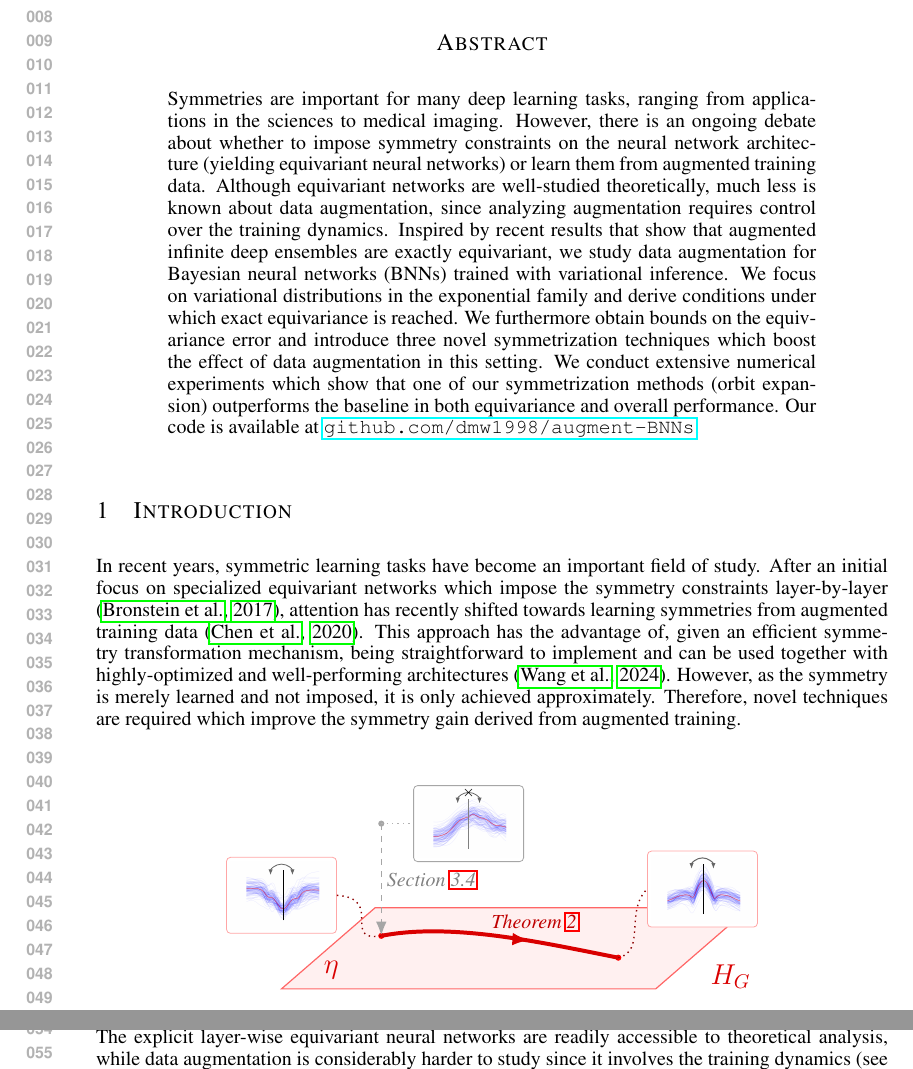
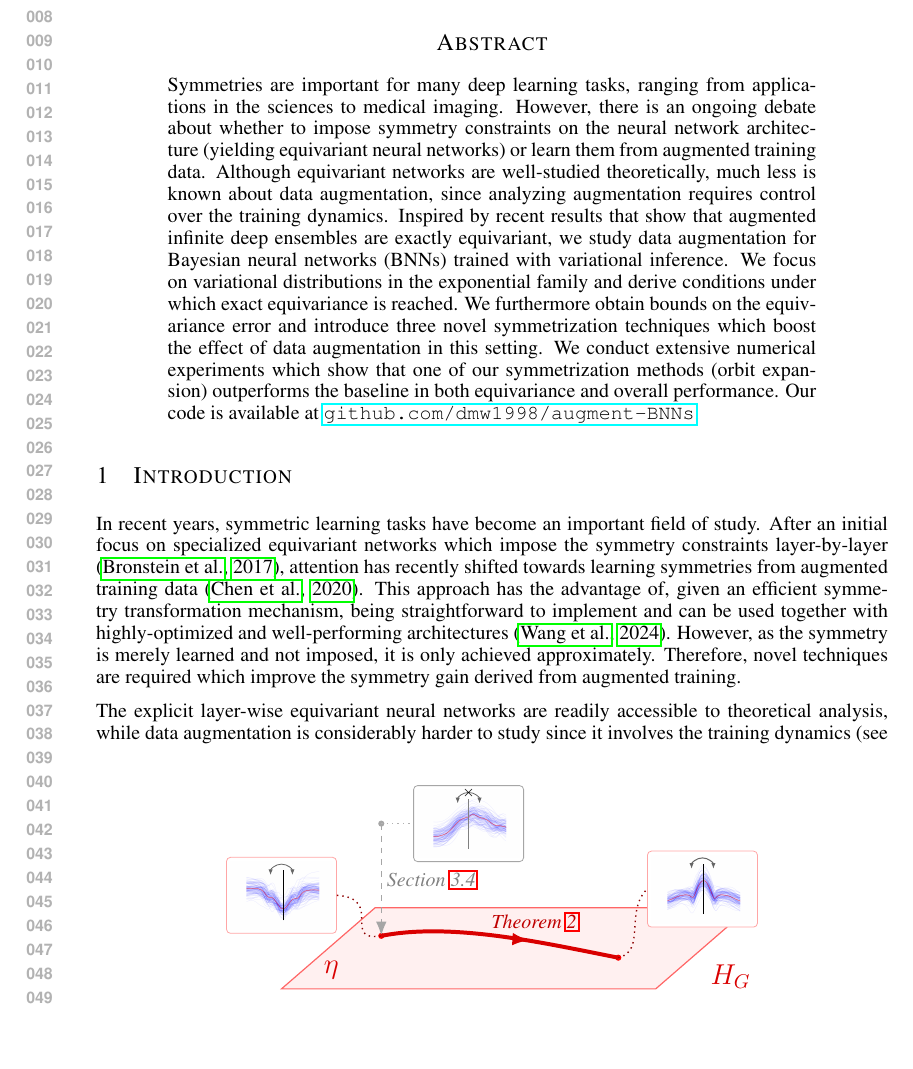
Before and after one commit to dmw1998/paper1, a LaTeX paper (main.tex): two parts of pages 1 and 2 of 28 before the commit and part of page 1 of 28 after it, the two joined at a grey line, cut so that both start at the same text, the shorter picture padded with empty space. Compiled offline with pdfLaTeX.

Commit message:
Fix spacing

```diff
--- a/main.tex
+++ b/main.tex
@@ -71,6 +71,7 @@
 \maketitle
 
 \begin{abstract}
+  \vspace{-0.5ex}
 Symmetries are important for many deep learning tasks, ranging from applications in the sciences to medical imaging. However, there is an ongoing debate about whether to impose symmetry constraints on the neural network architecture (yielding equivariant neural networks) or learn them from augmented training data. Although equivariant networks are well-studied theoretically, much less is known about data augmentation, since analyzing augmentation requires control over the training dynamics. Inspired by recent results that show that augmented infinite deep ensembles are exactly equivariant, we study data augmentation for Bayesian neural networks (BNNs) trained with variational inference. We focus on variational distributions in the exponential family and derive conditions under which exact equivariance is reached. We furthermore obtain bounds on the equivariance error and introduce three novel symmetrization techniques which boost the effect of data augmentation in this setting. We conduct extensive numerical experiments which show that one of our symmetrization methods (orbit expansion) outperforms the baseline in both equivariance and overall performance. Our code is available at \href{https://github.com/dmw1998/augment-BNNs}{\texttt{github.com/dmw1998/augment-BNNs}}.
 \end{abstract}
 
```
Also changed, not shown: main.pdf.
